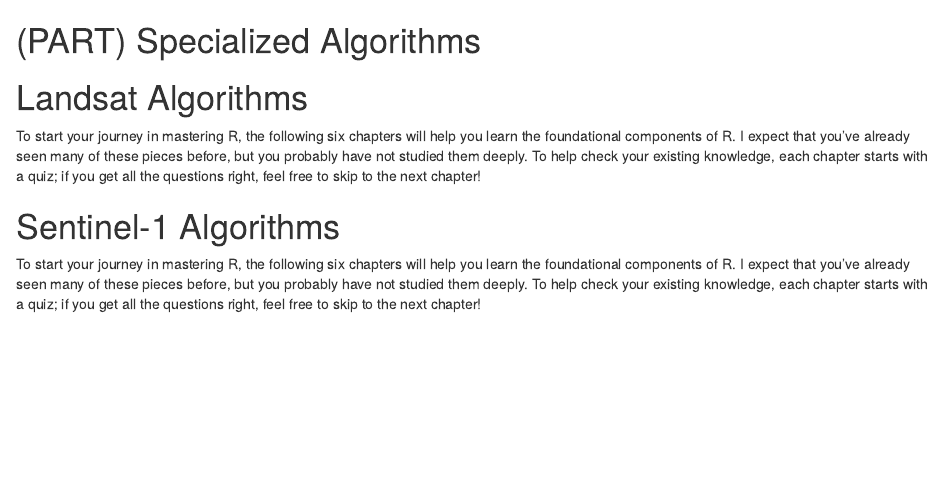
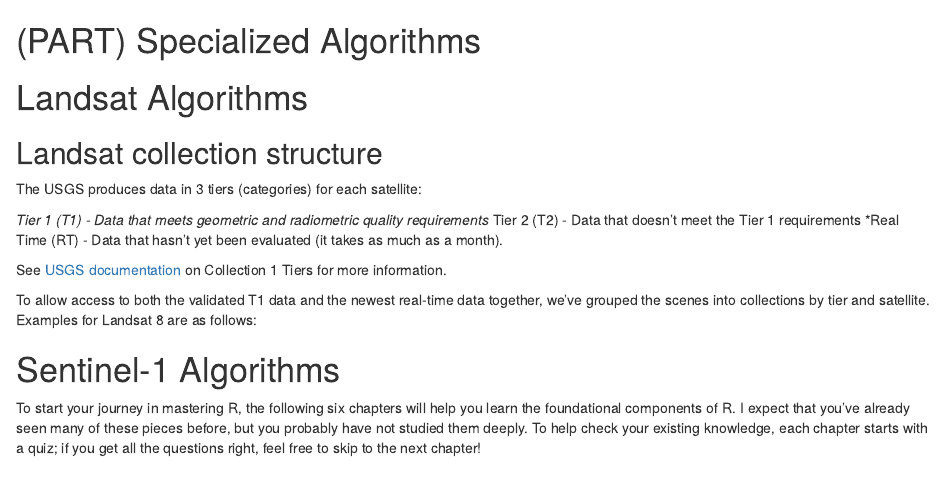
Before and after one commit to r-earthengine/rgeebook, an R Markdown document (chapters/08_spe_algor.Rmd): the page in a window 1100 px wide, from its top. Rendered offline with R 4.5, knitr and Pandoc, with nearby package versions; drawn as R Markdown's standard HTML page in place of the format the file asks for; some code elsewhere in the file could not run offline.

Commit message:
Landsat Algorithms

```diff
--- a/chapters/08_spe_algor.Rmd
+++ b/chapters/08_spe_algor.Rmd
@@ -7,7 +7,17 @@
 
 # Landsat Algorithms
 
-To start your journey in mastering R, the following six chapters will help you learn the foundational components of R. I expect that you've already seen many of these pieces before, but you probably have not studied them deeply. To help check your existing knowledge, each chapter starts with a quiz; if you get all the questions right, feel free to skip to the next chapter!
+## Landsat collection structure {-}
+
+The USGS produces data in 3 tiers (categories) for each satellite:
+
+*Tier 1 (T1) - Data that meets geometric and radiometric quality requirements
+*Tier 2 (T2) - Data that doesn't meet the Tier 1 requirements
+*Real Time (RT) - Data that hasn't yet been evaluated (it takes as much as a month).
+
+See [USGS documentation](https://www.usgs.gov/landsat-missions/landsat-collection-1?qt-science_support_page_related_con=1#qt-science_support_page_related_con) on Collection 1 Tiers for more information.
+
+To allow access to both the validated T1 data and the newest real-time data together, we've grouped the scenes into collections by tier and satellite. Examples for Landsat 8 are as follows:
 
 
 # Sentinel-1 Algorithms
```
